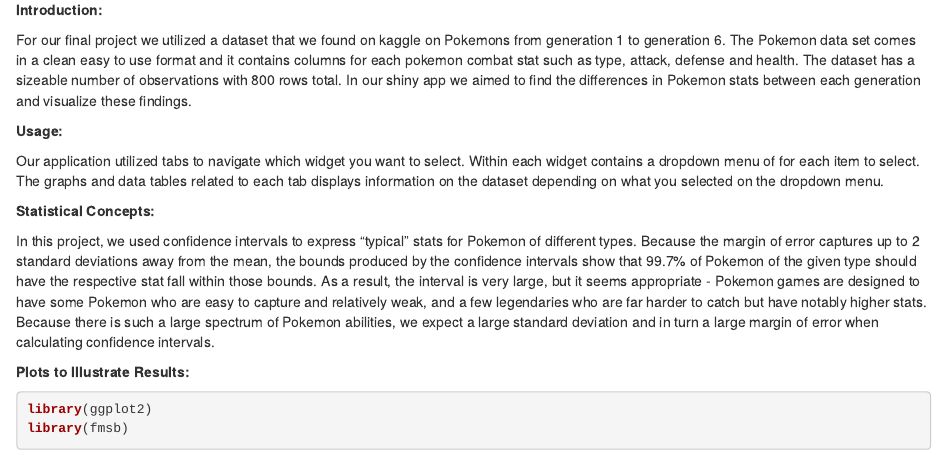
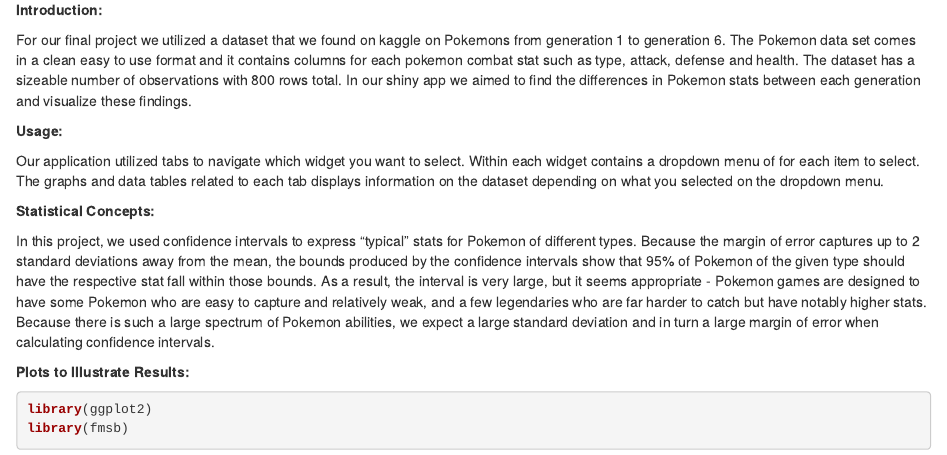
Before and after one commit to ayan03/Stat331-Shiny, an R Markdown document (Final_report.Rmd): the page in a window 1100 px wide, from 100 px down. Rendered offline with R 4.5, knitr and Pandoc, with nearby package versions.

Commit message:
description edit

```diff
--- a/Final_report.Rmd
+++ b/Final_report.Rmd
@@ -17,7 +17,7 @@ output: html_notebook
 
 **Statistical Concepts:**
 
-  In this project, we used confidence intervals to express "typical" stats for Pokemon of different types. Because the margin of error captures up to 2 standard deviations away from the mean, the bounds produced by the confidence intervals show that 99.7% of Pokemon of the given type should have the respective stat fall within those bounds. As a result, the interval is very large, but it seems appropriate - Pokemon games are designed to have some Pokemon who are easy to capture and relatively weak, and a few legendaries who are far harder to catch but have notably higher stats. Because there is such a large spectrum of Pokemon abilities, we expect a large standard deviation and in turn a large margin of error when calculating confidence intervals.
+  In this project, we used confidence intervals to express "typical" stats for Pokemon of different types. Because the margin of error captures up to 2 standard deviations away from the mean, the bounds produced by the confidence intervals show that 95% of Pokemon of the given type should have the respective stat fall within those bounds. As a result, the interval is very large, but it seems appropriate - Pokemon games are designed to have some Pokemon who are easy to capture and relatively weak, and a few legendaries who are far harder to catch but have notably higher stats. Because there is such a large spectrum of Pokemon abilities, we expect a large standard deviation and in turn a large margin of error when calculating confidence intervals.
 
 
 **Plots to Illustrate Results:**
```
